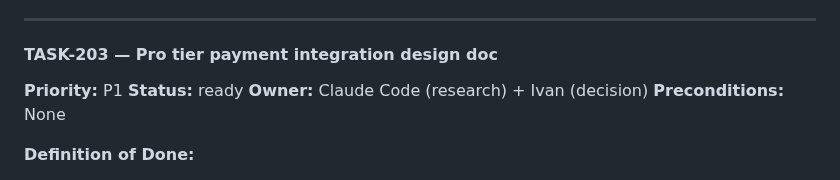
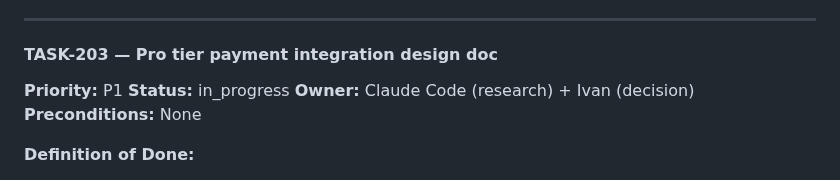
Before and after one commit to ivancjz/Flashcard-planet, a Markdown page: BACKLOG.md, the part around the change. Drawn GitHub-style.

Commit message:
chore(backlog): start TASK-203

```diff
--- a/BACKLOG.md
+++ b/BACKLOG.md
@@ -194,7 +194,7 @@ Format:
 #### TASK-203 — Pro tier payment integration design doc
 
 **Priority:** P1
-**Status:** ready
+**Status:** in_progress
 **Owner:** Claude Code (research) + Ivan (decision)
 **Preconditions:** None
 
```
